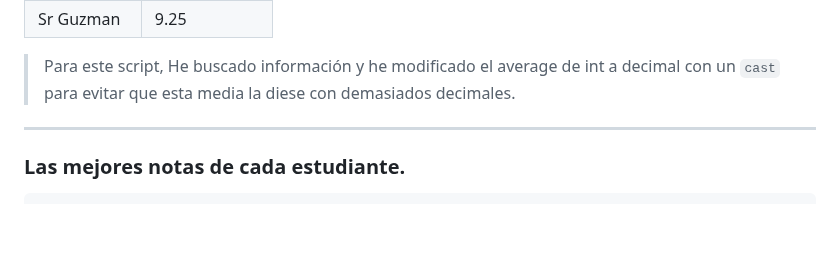
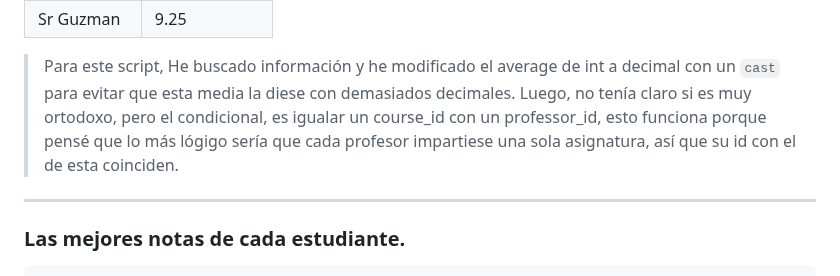
Before and after one commit to Dani-Rodriguez-Sanchez/CHECKPOINTS, a Markdown page: SQL UNIVERSITY PROJECT.MD, the part around the change. Drawn GitHub-style; blank space fills up the shorter version.

````diff
--- a/SQL UNIVERSITY PROJECT.MD
+++ b/SQL UNIVERSITY PROJECT.MD
@@ -200,6 +200,7 @@ GROUP BY g.grade_course_id
 |Sr Guzman| 9.25
 
 > Para este script, He buscado información y he modificado el average de int a decimal con un `cast` para evitar que esta media la diese con demasiados decimales.
+Luego, no tenía claro si es muy ortodoxo, pero el condicional, es igualar un course_id con un professor_id, esto funciona porque pensé que lo más lógigo sería que cada profesor impartiese una sola asignatura, así que su id con el de esta coinciden.
 ---
 ### Las mejores notas de cada estudiante.
 ```
````
